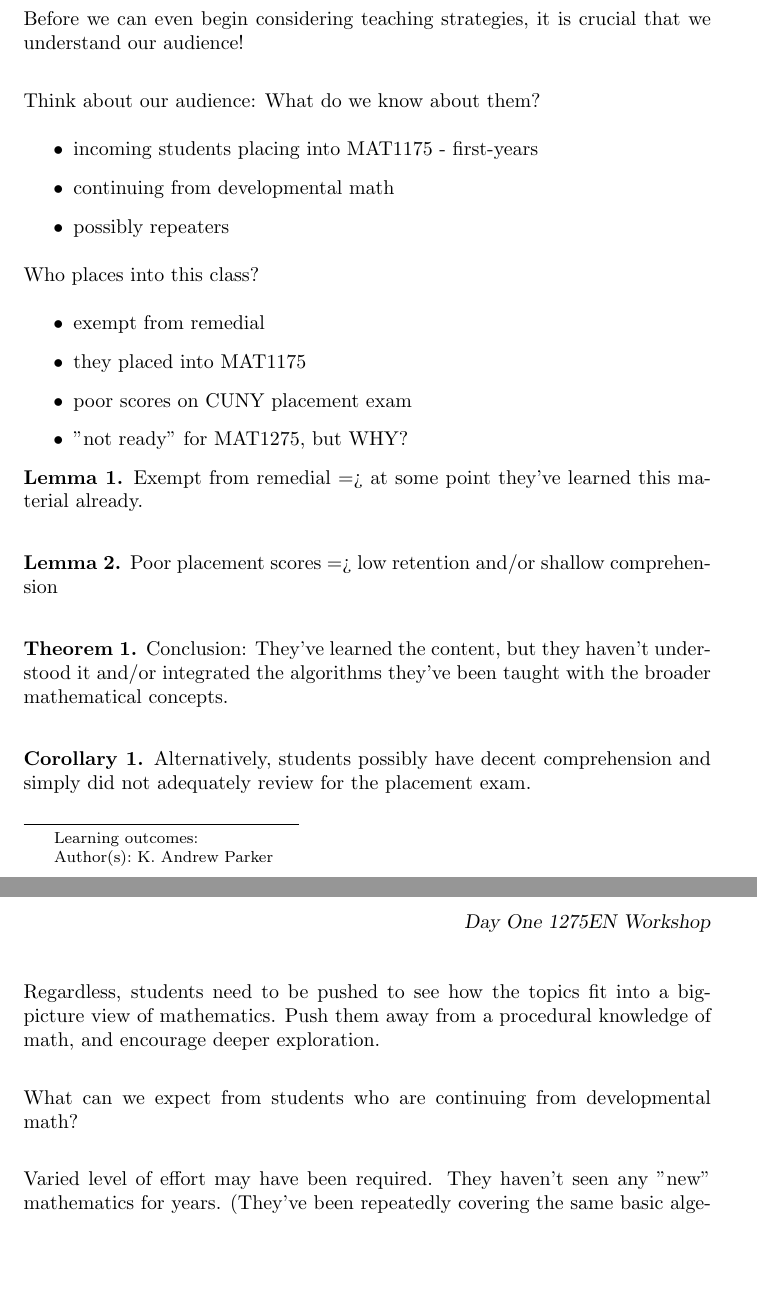
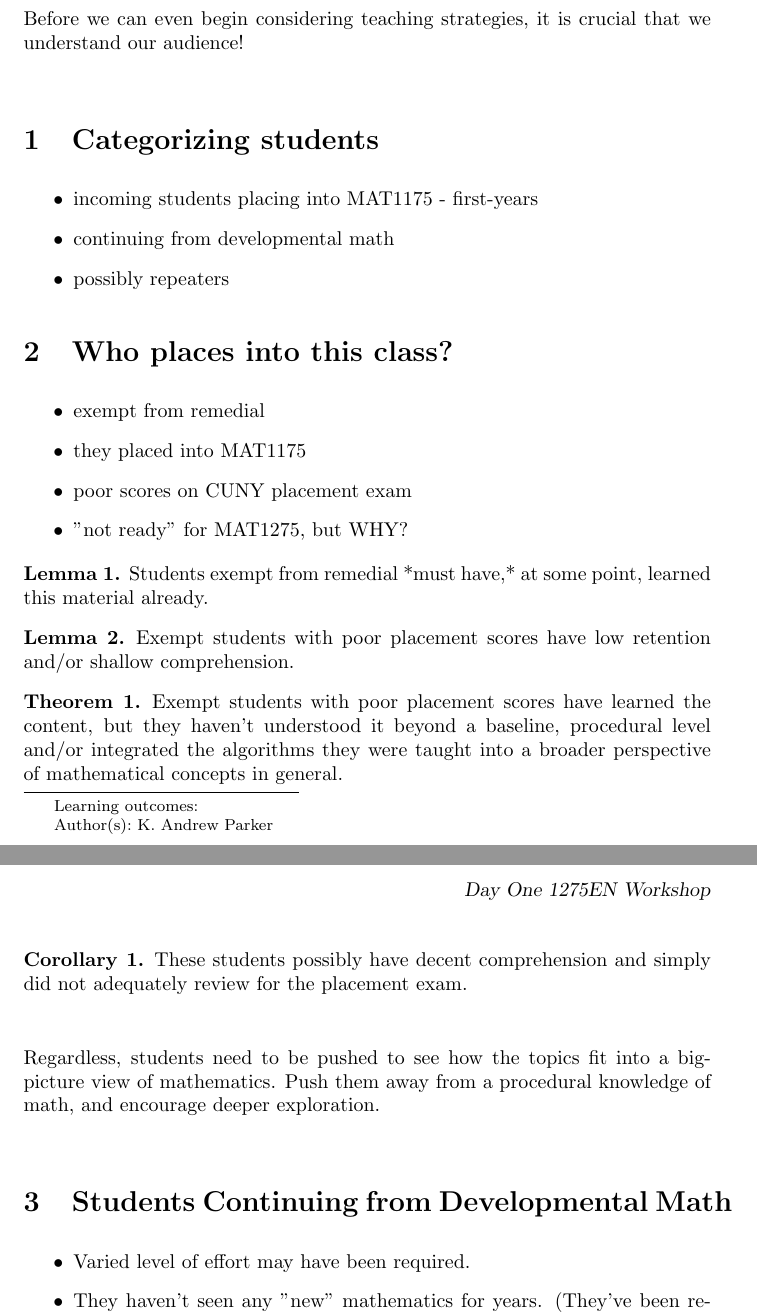
Before and after one commit to drdrew42/ximerapractice, a LaTeX document (WorkshopNotes/DayOne/DayOne.tex): two parts of pages 1 and 2 of 2, joined at a grey line, cut so that both start at the same text, the shorter picture padded with empty space. Compiled offline with pdfLaTeX.

Commit message:
section structure added

```diff
--- a/WorkshopNotes/DayOne/DayOne.tex
+++ b/WorkshopNotes/DayOne/DayOne.tex
@@ -14,14 +14,16 @@ Successful strategies for instruction depend heavily on the characteristics of t
 Before we can even begin considering teaching strategies, it is crucial that we understand our audience! \\
 
 
-Think about our audience: What do we know about them?
+\section{Categorizing students}
+
 \begin{itemize}
 \item incoming students placing into MAT1175 - first-years
 \item continuing from developmental math
 \item possibly repeaters
 \end{itemize}
 
-Who places into this class?
+\section{Who places into this class?}
+
 \begin{itemize}
 \item exempt from remedial
 \item they placed into MAT1175
@@ -30,21 +32,22 @@ Who places into this class?
 \end{itemize}
 
 \begin{lemma}
-Exempt from remedial => at some point they've learned this material already. \\
+Students exempt from remedial *must have,* at some point, learned this material already.
 \end{lemma}
 
 \begin{lemma}
-Poor placement scores => low retention and/or shallow comprehension \\
+Exempt students with poor placement scores have low retention and/or shallow comprehension.
 \end{lemma}
 
 \begin{theorem}
-Conclusion: They've learned the content, but they haven't understood it
-and/or integrated the algorithms they've been taught with the broader
-mathematical concepts.\\
+Exempt students with poor placement scores have learned the content,
+but they haven't understood it beyond a baseline, procedural level
+and/or integrated the algorithms they were taught into a broader perspective
+of mathematical concepts in general.
 \end{theorem}
 
 \begin{corollary}
-Alternatively, students possibly have decent comprehension and simply did not
+These students possibly have decent comprehension and simply did not
 adequately review for the placement exam. \\
 \end{corollary}
 
@@ -52,12 +55,13 @@ Regardless, students need to be pushed to see how the topics fit into a big-
 picture view of mathematics. Push them away from a procedural knowledge of
 math, and encourage deeper exploration.\\
 
+\section{Students Continuing from Developmental Math}
 
-What can we expect from students who are continuing from developmental math? \\
-
-Varied level of effort may have been required. They haven't seen any "new"
-mathematics for years. (They've been repeatedly covering the same basic algebra
-topics.)\\
+\begin{itemize}
+\item Varied level of effort may have been required.
+\item They haven't seen any "new" mathematics for years. (They've been repeatedly covering the same basic algebra
+topics.)
+\end{itemize}
 
 Again, more emphasis on deeper exploration of topics, and a focus on developing
 "softer" competencies: study habits, approaching "scary" problems, persistence...\\
```
Also changed, not shown: WorkshopNotes/DayOne/DayOne.tex (3 more changed lines).
